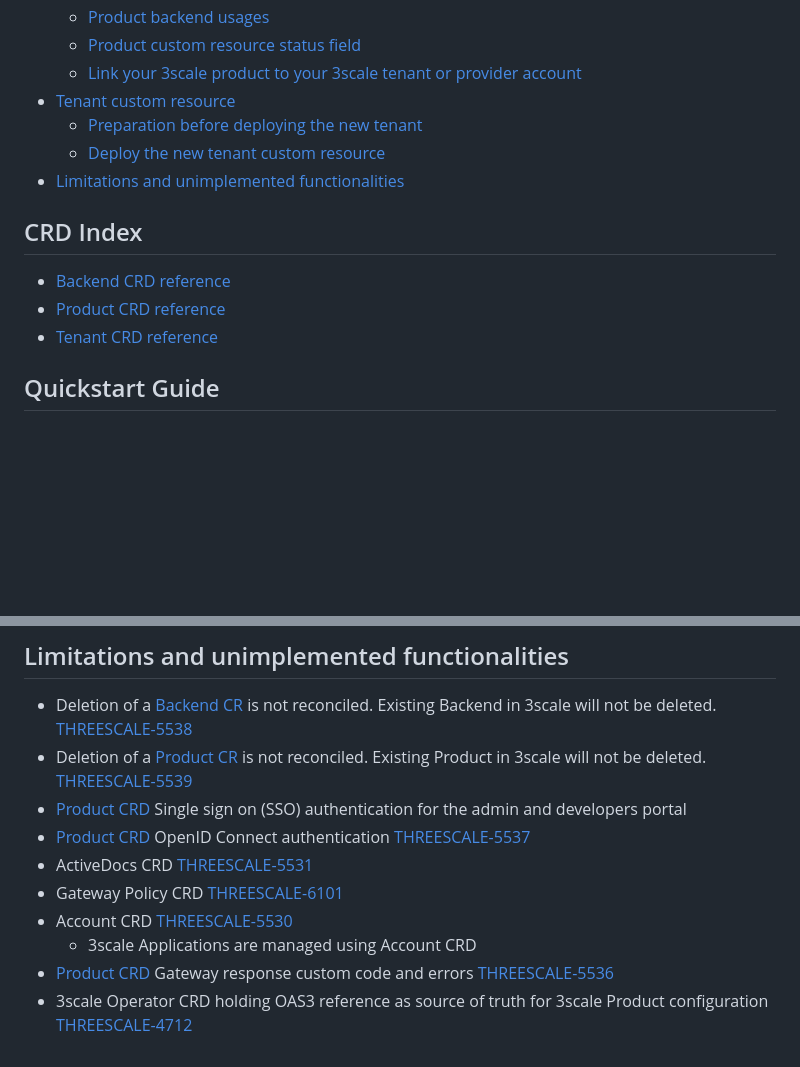
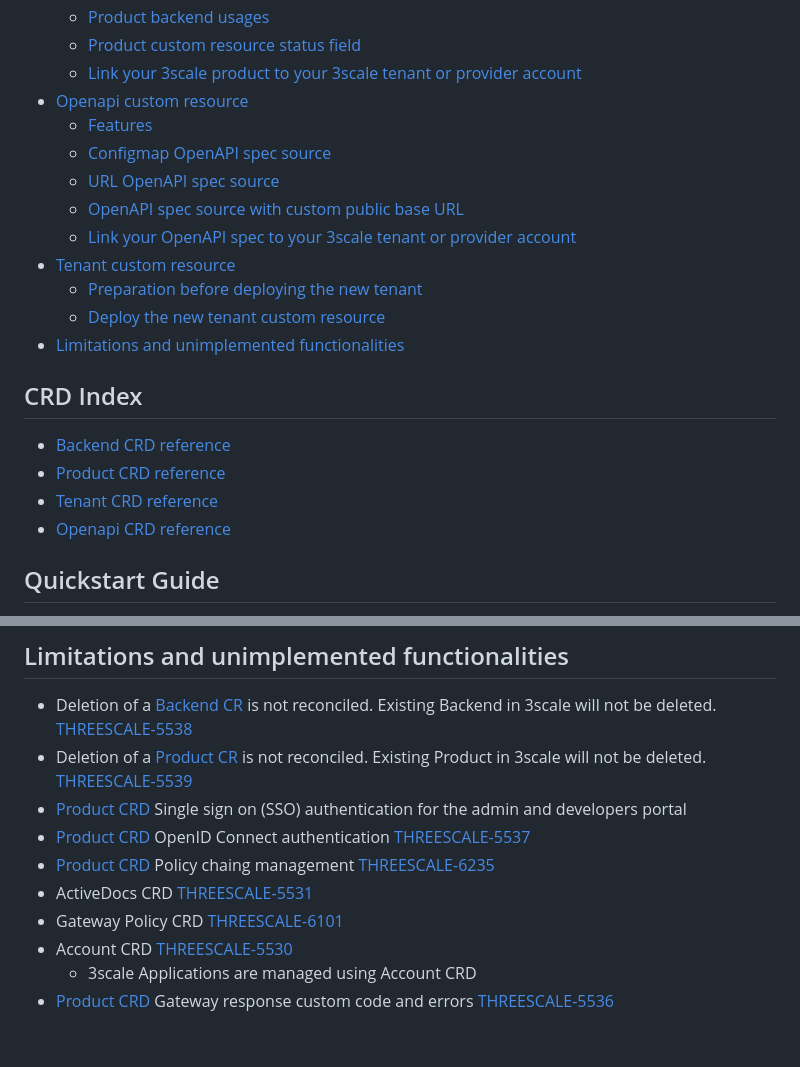
Before and after one commit to 3scale/3scale-operator, a Markdown page: doc/operator-application-capabilities.md, 2 parts joined by grey strips. Drawn GitHub-style; blank space fills up the shorter version.

```diff
--- a/doc/operator-application-capabilities.md
+++ b/doc/operator-application-capabilities.md
@@ -35,6 +35,12 @@ The following diagram shows available custom resource definitions and their rela
    * [Product backend usages](#product-backend-usages)
    * [Product custom resource status field](#product-custom-resource-status-field)
    * [Link your 3scale product to your 3scale tenant or provider account](#link-your-3scale-product-to-your-3scale-tenant-or-provider-account)
+* [Openapi custom resource](#openapi-custom-resource)
+   * [Features](#features)
+   * [Configmap OpenAPI spec source](#configmap-openapi-spec-source)
+   * [URL OpenAPI spec source](#url-openapi-spec-source)
+   * [OpenAPI spec source with custom public base URL](#openapi-spec-source-with-custom-public-base-url)
+   * [Link your OpenAPI spec to your 3scale tenant or provider account](#link-your-openapi-spec-to-your-3scale-tenant-or-provider-account)
 * [Tenant custom resource](#tenant-custom-resource)
    * [Preparation before deploying the new tenant](#preparation-before-deploying-the-new-tenant)
    * [Deploy the new tenant custom resource](#deploy-the-new-tenant-custom-resource)
@@ -45,6 +51,7 @@ The following diagram shows available custom resource definitions and their rela
 * [Backend CRD reference](backend-reference.md)
 * [Product CRD reference](product-reference.md)
 * [Tenant CRD reference](tenant-reference.md)
+* [Openapi CRD reference](openapi-reference.md)
 
 ## Quickstart Guide
 
@@ -735,9 +852,9 @@ Refer to [Tenant CRD Reference](tenant-reference.md) documentation for more info
 * Deletion of a [Product CR](product-reference.md) is not reconciled. Existing Product in 3scale will not be deleted. [THREESCALE-5539](https://issues.redhat.com/browse/THREESCALE-5539)
 * [Product CRD](product-reference.md) Single sign on (SSO) authentication for the admin and developers portal
 * [Product CRD](product-reference.md) OpenID Connect authentication [THREESCALE-5537](https://issues.redhat.com/browse/THREESCALE-5537)
+* [Product CRD](product-reference.md) Policy chaing management [THREESCALE-6235](https://issues.redhat.com/browse/THREESCALE-6235)
 * ActiveDocs CRD [THREESCALE-5531](https://issues.redhat.com/browse/THREESCALE-5531)
 * Gateway Policy CRD [THREESCALE-6101](https://issues.redhat.com/browse/THREESCALE-6101)
 * Account CRD [THREESCALE-5530](https://issues.redhat.com/browse/THREESCALE-5530)
   * 3scale Applications are managed using Account CRD
 * [Product CRD](product-reference.md) Gateway response custom code and errors [THREESCALE-5536](https://issues.redhat.com/browse/THREESCALE-5536)
-* 3scale Operator CRD holding OAS3 reference as source of truth for 3scale Product configuration [THREESCALE-4712](https://issues.redhat.com/browse/THREESCALE-4712)
```
Also changed, not shown: other parts of doc/operator-application-capabilities.md (+110 -0 lines), doc/openapi-reference.md (added, +121 -0 lines), doc/capabilities-diagram.png, 1 other file.
